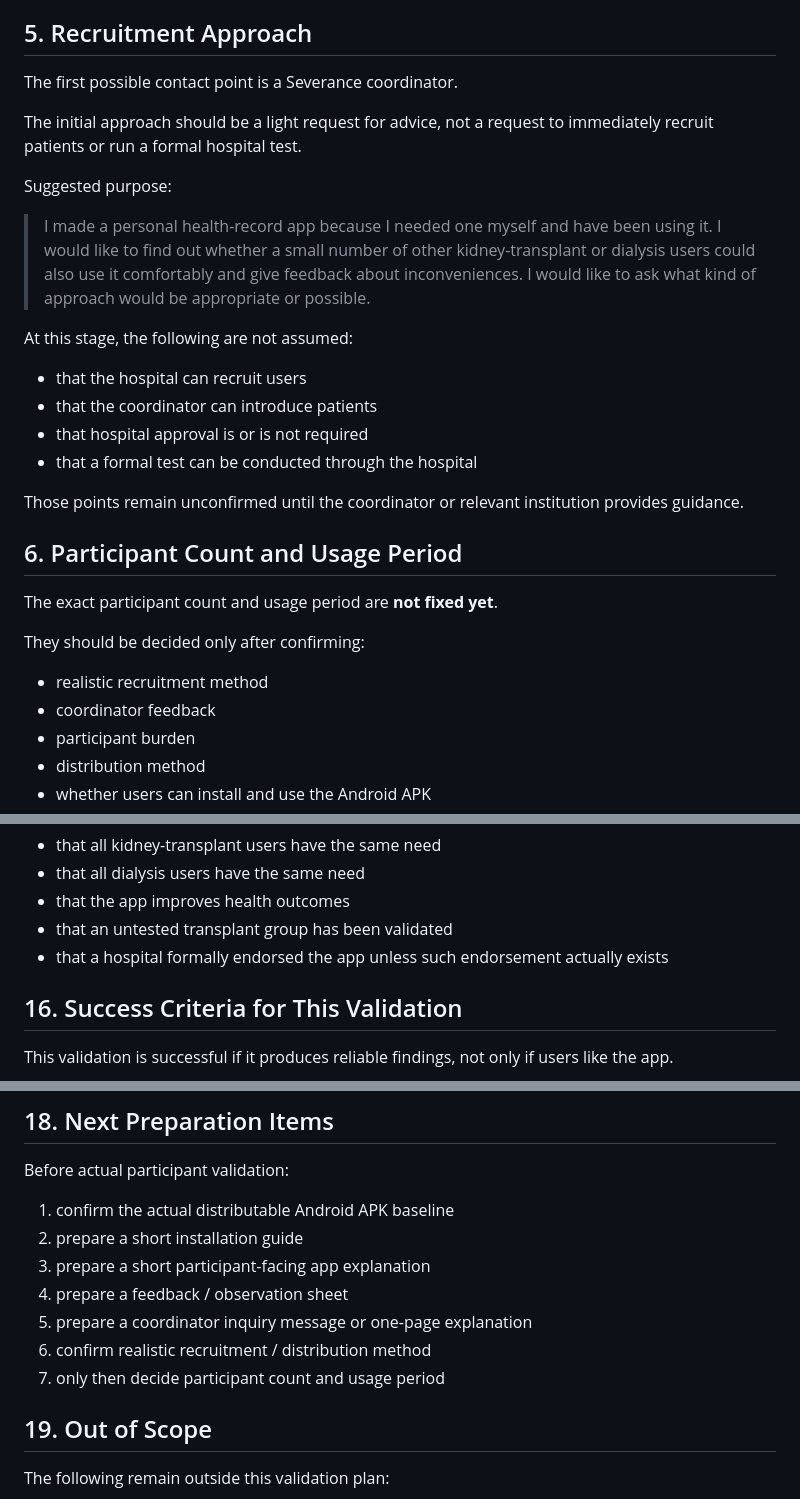
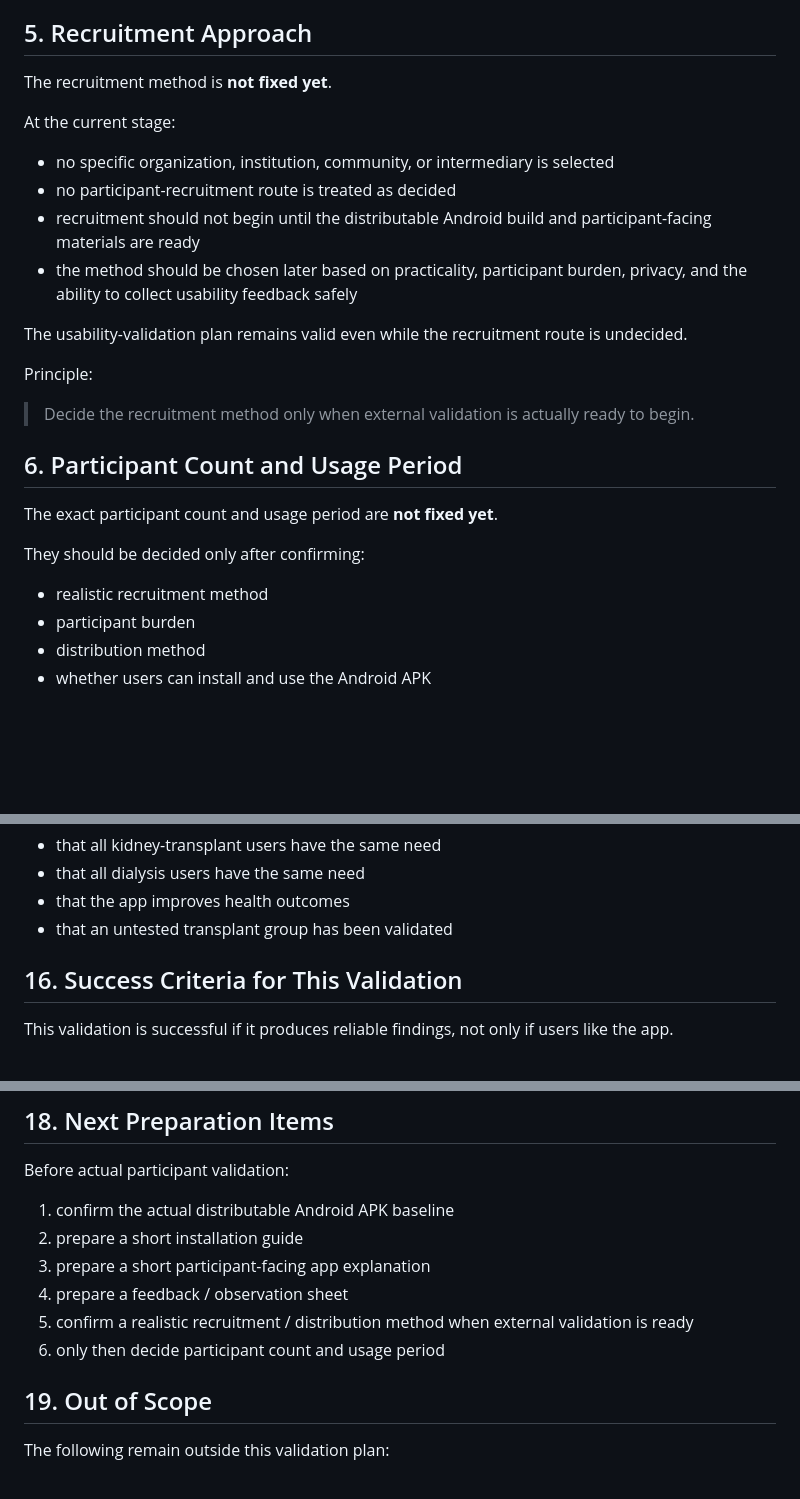
Before and after one commit to mydunalove-sena/my-health-log, a Markdown page: docs/v3/05_Usability_Validation_Plan.md, 3 parts joined by grey strips. GitHub-like rendering; blank space fills up the shorter version.

Commit message:
docs: defer recruitment approach

```diff
--- a/docs/v3/05_Usability_Validation_Plan.md
+++ b/docs/v3/05_Usability_Validation_Plan.md
@@ -69,22 +69,20 @@ It does not evaluate:
 
 ## 5. Recruitment Approach
 
-The first possible contact point is a Severance coordinator.
+The recruitment method is **not fixed yet**.
 
-The initial approach should be a light request for advice, not a request to immediately recruit patients or run a formal hospital test.
+At the current stage:
 
-Suggested purpose:
+- no specific organization, institution, community, or intermediary is selected
+- no participant-recruitment route is treated as decided
+- recruitment should not begin until the distributable Android build and participant-facing materials are ready
+- the method should be chosen later based on practicality, participant burden, privacy, and the ability to collect usability feedback safely
 
-> I made a personal health-record app because I needed one myself and have been using it. I would like to find out whether a small number of other kidney-transplant or dialysis users could also use it comfortably and give feedback about inconveniences. I would like to ask what kind of approach would be appropriate or possible.
+The usability-validation plan remains valid even while the recruitment route is undecided.
 
-At this stage, the following are not assumed:
+Principle:
 
-- that the hospital can recruit users
-- that the coordinator can introduce patients
-- that hospital approval is or is not required
-- that a formal test can be conducted through the hospital
-
-Those points remain unconfirmed until the coordinator or relevant institution provides guidance.
+> Decide the recruitment method only when external validation is actually ready to begin.
 
 ## 6. Participant Count and Usage Period
 
@@ -93,7 +91,6 @@ The exact participant count and usage period are **not fixed yet**.
 They should be decided only after confirming:
 
 - realistic recruitment method
-- coordinator feedback
 - participant burden
 - distribution method
 - whether users can install and use the Android APK
@@ -361,7 +358,6 @@ The portfolio should not claim:
 - that all dialysis users have the same need
 - that the app improves health outcomes
 - that an untested transplant group has been validated
-- that a hospital formally endorsed the app unless such endorsement actually exists
 
 ## 16. Success Criteria for This Validation
 
@@ -401,9 +397,8 @@ Before actual participant validation:
 2. prepare a short installation guide
 3. prepare a short participant-facing app explanation
 4. prepare a feedback / observation sheet
-5. prepare a coordinator inquiry message or one-page explanation
-6. confirm realistic recruitment / distribution method
-7. only then decide participant count and usage period
+5. confirm a realistic recruitment / distribution method when external validation is ready
+6. only then decide participant count and usage period
 
 ## 19. Out of Scope
 
```
